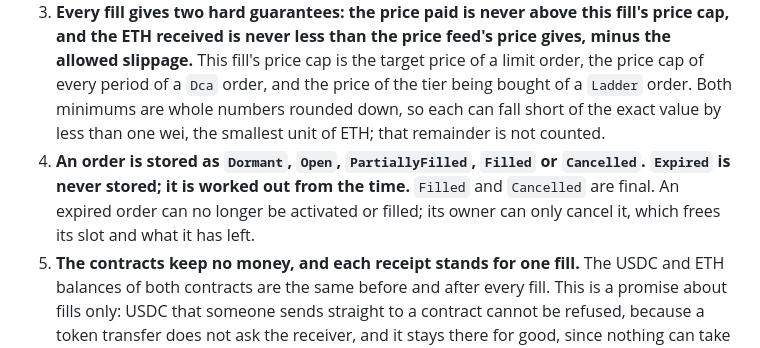
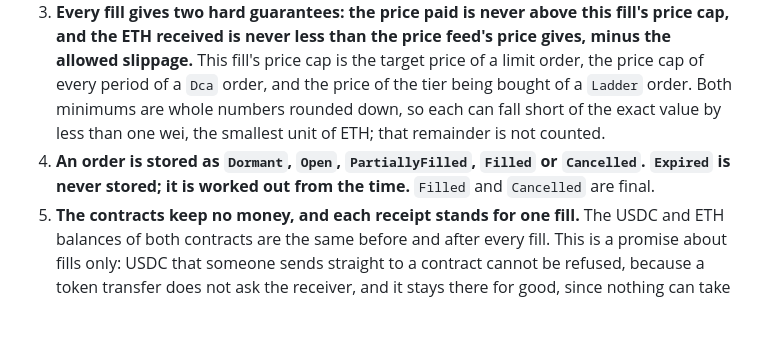
Before and after one commit to Zhen131/ZHENNs_Ledger_Trigger, a Markdown page: README.md, the part around the change. Drawn GitHub-style; blank space fills up the shorter version.

Commit message:
Word the fourth guarantee the same in the README as in the specifications

```diff
--- a/README.md
+++ b/README.md
@@ -9,7 +9,7 @@ The contracts `LedgerTrigger` and `FillReceipt` promise five things. [docs/contr
 1. **Seven functions change state: four that place an order (`createOrder`, `createDormantOrder`, `createDcaOrder`, `createLadderOrder`), `activateOrder`, `fillOrder` and `cancelOrder`.** Placing and activating move no money. Only a fill takes USDC from the owner's wallet, swaps it for ETH and sends the ETH to the recipient, and each fill takes only its own share: all of a limit order, one period of a `Dca` order, the next tier of a `Ladder` order. The owner can cancel an order that is not finished at any time, whether it is dormant, open or partly filled, expired or not; what it has already bought is not given back.
 2. **Three roles: owner, executor and recipient. There is no admin.** Only the owner and the executor named in an order can activate it or fill it; only the owner can cancel it. The receipt contract has no admin either. Nobody can pause either contract, upgrade it, change its settings or take money out of it.
 3. **Every fill gives two hard guarantees: the price paid is never above this fill's price cap, and the ETH received is never less than the price feed's price gives, minus the allowed slippage.** This fill's price cap is the target price of a limit order, the price cap of every period of a `Dca` order, and the price of the tier being bought of a `Ladder` order. Both minimums are whole numbers rounded down, so each can fall short of the exact value by less than one wei, the smallest unit of ETH; that remainder is not counted.
-4. **An order is stored as `Dormant`, `Open`, `PartiallyFilled`, `Filled` or `Cancelled`. `Expired` is never stored; it is worked out from the time.** `Filled` and `Cancelled` are final. An expired order can no longer be activated or filled; its owner can only cancel it, which frees its slot and what it has left.
+4. **An order is stored as `Dormant`, `Open`, `PartiallyFilled`, `Filled` or `Cancelled`. `Expired` is never stored; it is worked out from the time.** `Filled` and `Cancelled` are final.
 5. **The contracts keep no money, and each receipt stands for one fill.** The USDC and ETH balances of both contracts are the same before and after every fill. This is a promise about fills only: USDC that someone sends straight to a contract cannot be refused, because a token transfer does not ask the receiver, and it stays there for good, since nothing can take it out. Each receipt stands for exactly one fill, is issued to the owner of the order that was filled, and can never be transferred; nobody can be approved to transfer it either.
 
 ## Where it stands
```
Also changed, not shown: docs/project-specification.md (+1 -1 lines).
